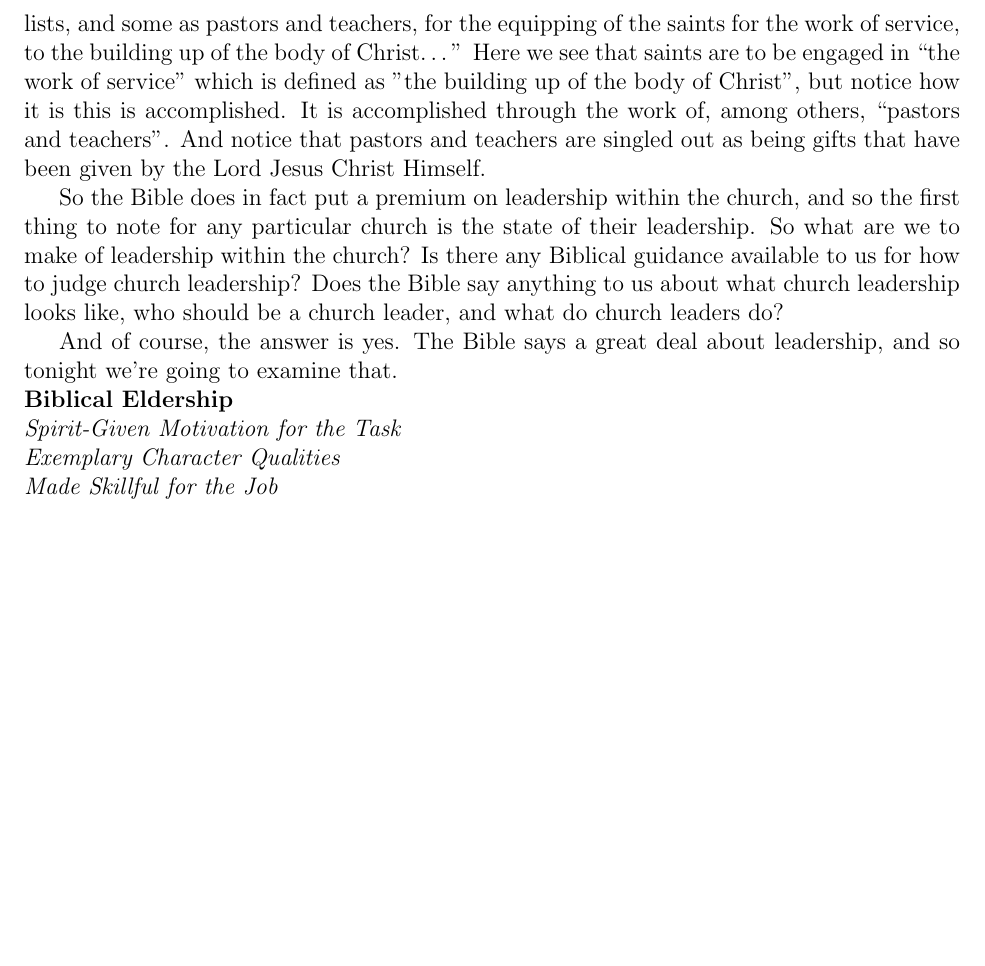
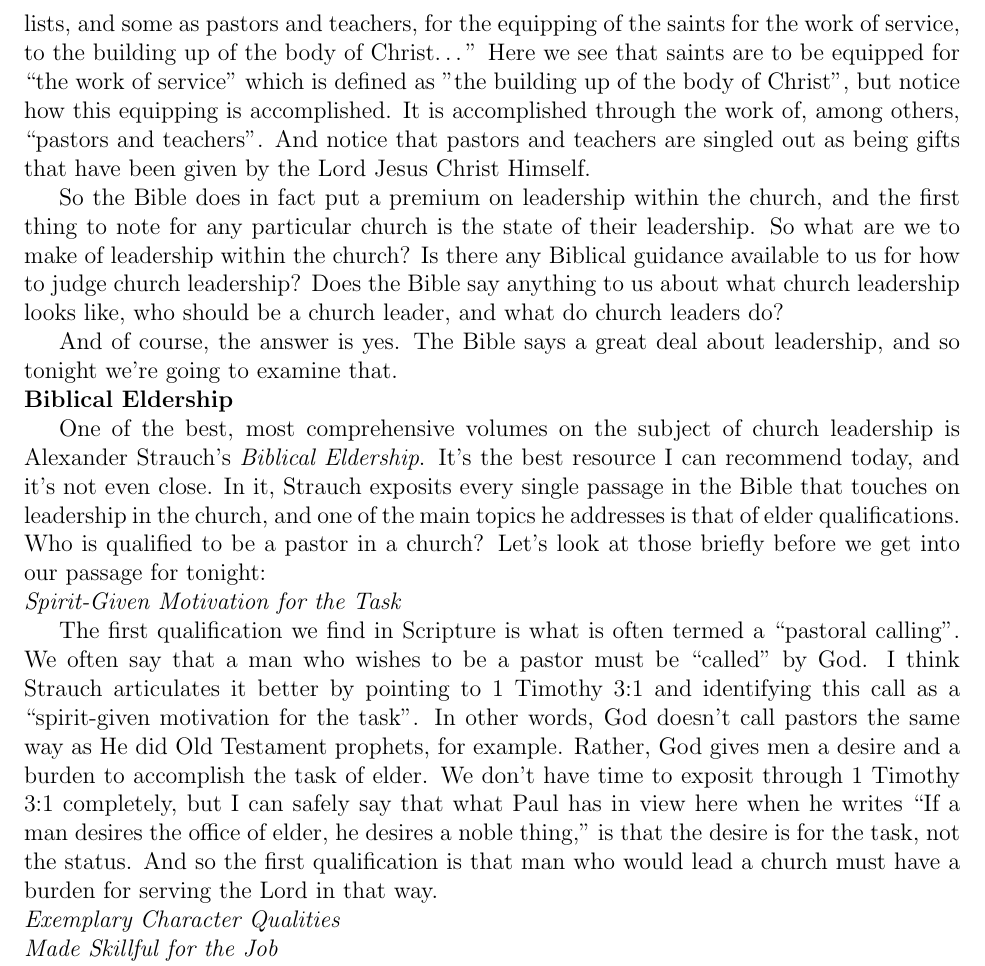
Before and after one commit to grh/what-to-look-for-in-a-church, a LaTeX document (01-right-leadership.tex): part of page 2 of 2, cut so that both start at the same text, the shorter picture padded with empty space. Compiled offline with pdfLaTeX.

Commit message:
Added pastoral calling paragraph

```diff
--- a/01-right-leadership.tex
+++ b/01-right-leadership.tex
@@ -77,16 +77,16 @@
     apostles, and some as prophets, and some as evangelists, and some as
     pastors and teachers, for the equipping of the saints for the work
     of service, to the building up of the body of Christ\ldots'' Here we
-    see that saints are to be engaged in ``the work of service'' which
+    see that saints are to be equipped for ``the work of service'' which
     is defined as ''the building up of the body of Christ'', but notice
-    how it is this is accomplished. It is accomplished through the work
-    of, among others, ``pastors and teachers''. And notice that pastors
-    and teachers are singled out as being gifts that have been given by
-    the Lord Jesus Christ Himself.
+    how this equipping is accomplished. It is accomplished through the
+    work of, among others, ``pastors and teachers''. And notice that
+    pastors and teachers are singled out as being gifts that have been
+    given by the Lord Jesus Christ Himself.
 
     So the Bible does in fact put a premium on leadership within the
-    church, and so the first thing to note for any particular church is
-    the state of their leadership. So what are we to make of leadership
+    church, and the first thing to note for any particular church is the
+    state of their leadership. So what are we to make of leadership
     within the church? Is there any Biblical guidance available to us
     for how to judge church leadership? Does the Bible say anything to
     us about what church leadership looks like, who should be a church
@@ -97,7 +97,30 @@
 
     \noindent \textbf{Biblical Eldership}
 
+    One of the best, most comprehensive volumes on the subject of church
+    leadership is Alexander Strauch's \emph{Biblical Eldership}. It's
+    the best resource I can recommend today, and it's not even close. In
+    it, Strauch exposits every single passage in the Bible that touches
+    on leadership in the church, and one of the main topics he addresses
+    is that of elder qualifications. Who is qualified to be a pastor in
+    a church? Let's look at those briefly before we get into our passage
+    for tonight:
+
     \noindent \emph{Spirit-Given Motivation for the Task}
+
+    The first qualification we find in Scripture is what is often termed
+    a ``pastoral calling''. We often say that a man who wishes to be a
+    pastor must be ``called'' by God. I think Strauch articulates it
+    better by pointing to 1 Timothy 3:1 and identifying this call as a
+    ``spirit-given motivation for the task''. In other words, God
+    doesn't call pastors the same way as He did Old Testament prophets,
+    for example. Rather, God gives men a desire and a burden to
+    accomplish the task of elder. We don't have time to exposit through
+    1 Timothy 3:1 completely, but I can safely say that what Paul has in
+    view here when he writes ``If a man desires the office of elder, he
+    desires a noble thing,'' is that the desire is for the task, not the
+    status. And so the first qualification is that man who would lead a
+    church must have a burden for serving the Lord in that way.
 
     \noindent \emph{Exemplary Character Qualities}
 
```
Also changed, not shown: 01-right-leadership.tex (2 more changed lines).
